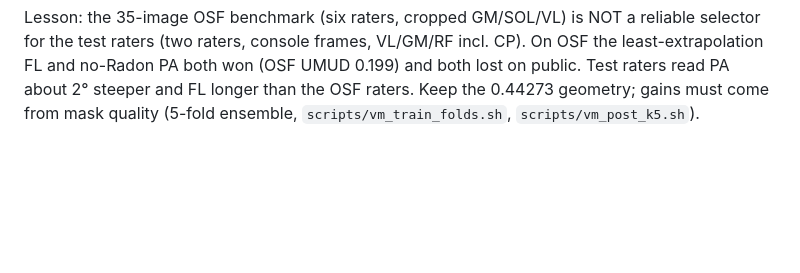
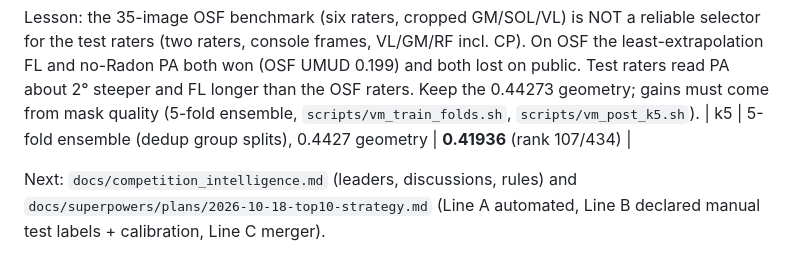
Before and after one commit to aagneye/muscle-arc, a Markdown page: docs/curator_climb.md, the part around the change. GitHub-like rendering; blank space fills up the shorter version.

Commit message:
docs(curator_climb.md): record k5 ensemble 0.41936
Co-Authored-By: Claude Fable 5.1 <noreply@anthropic.com>

```diff
--- a/docs/curator_climb.md
+++ b/docs/curator_climb.md
@@ -117,3 +117,8 @@ least-extrapolation FL and no-Radon PA both won (OSF UMUD 0.199) and both lost o
 Test raters read PA about 2° steeper and FL longer than the OSF raters. Keep the 0.44273
 geometry; gains must come from mask quality (5-fold ensemble, `scripts/vm_train_folds.sh`,
 `scripts/vm_post_k5.sh`).
+| k5 | 5-fold ensemble (dedup group splits), 0.4427 geometry | **0.41936** (rank 107/434) |
+
+Next: `docs/competition_intelligence.md` (leaders, discussions, rules) and
+`docs/superpowers/plans/2026-10-18-top10-strategy.md` (Line A automated, Line B declared
+manual test labels + calibration, Line C merger).
```
